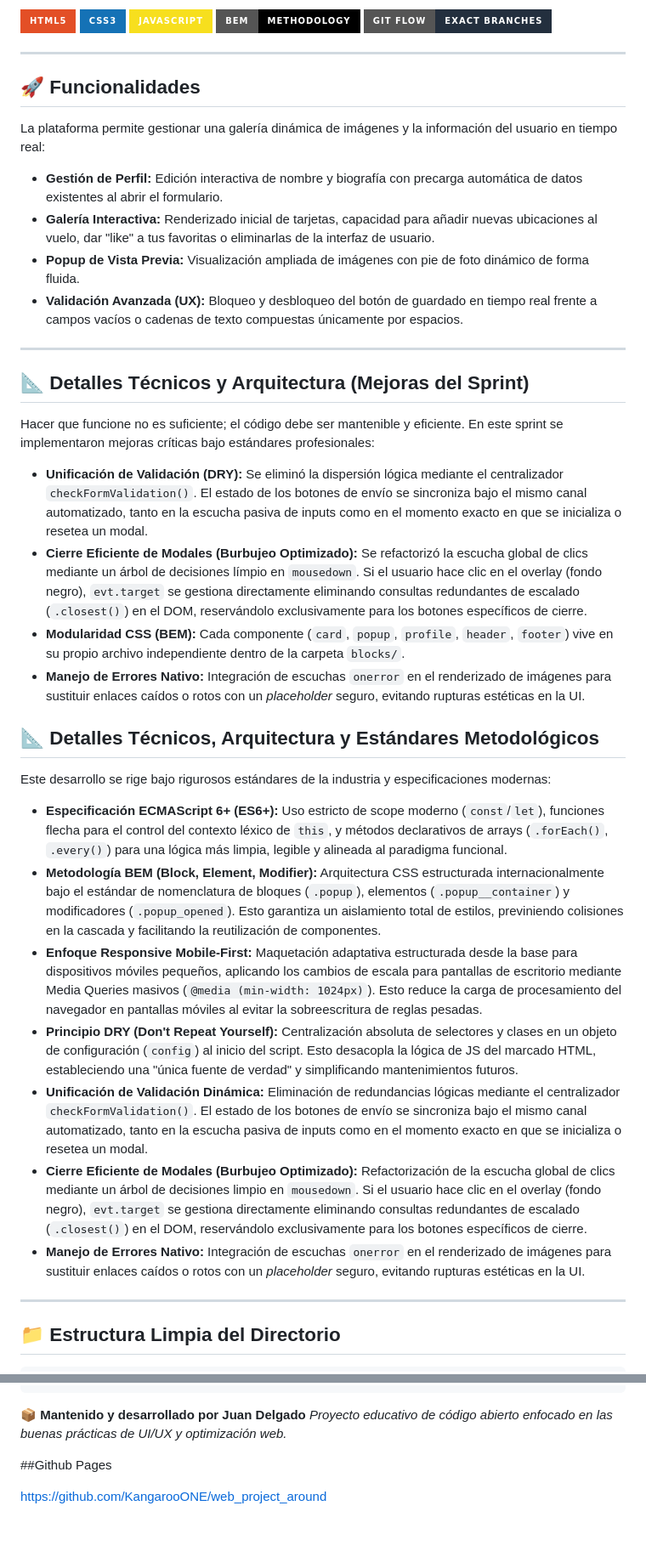
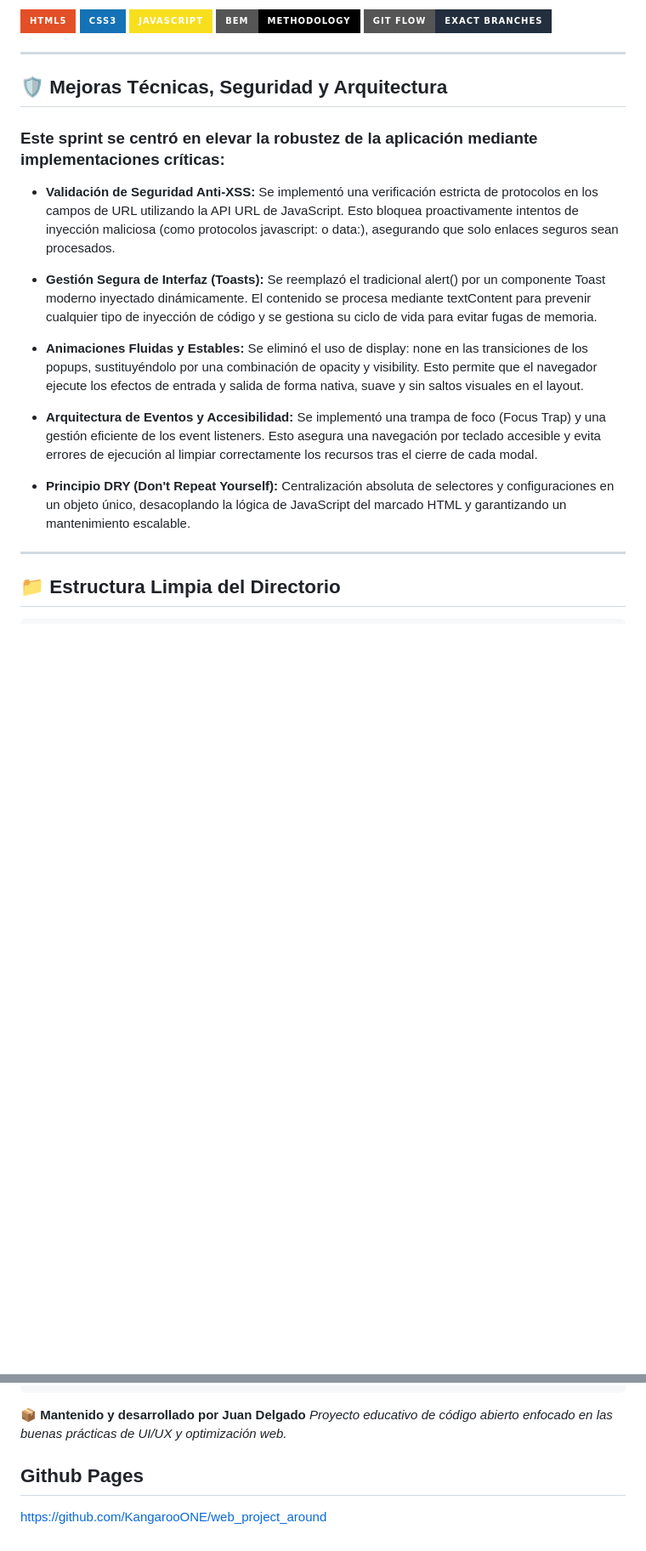
Before and after one commit to KangarooONE/web_project_around, a Markdown page: README.md, 2 parts joined by grey strips. Shown at 85% size. Rendered like a GitHub page; badges without logos; blank space fills up the shorter version.

Commit message:
Update: updated readme for latest sprint

````diff
--- a/README.md
+++ b/README.md
@@ -11,36 +11,21 @@
 
 ---
 
-## 🚀 Funcionalidades
+## 🛡️ Mejoras Técnicas, Seguridad y Arquitectura
 
-La plataforma permite gestionar una galería dinámica de imágenes y la información del usuario en tiempo real:
-* **Gestión de Perfil:** Edición interactiva de nombre y biografía con precarga automática de datos existentes al abrir el formulario.
-* **Galería Interactiva:** Renderizado inicial de tarjetas, capacidad para añadir nuevas ubicaciones al vuelo, dar "like" a tus favoritas o eliminarlas de la interfaz de usuario.
-* **Popup de Vista Previa:** Visualización ampliada de imágenes con pie de foto dinámico de forma fluida.
-* **Validación Avanzada (UX):** Bloqueo y desbloqueo del botón de guardado en tiempo real frente a campos vacíos o cadenas de texto compuestas únicamente por espacios.
+### Este sprint se centró en elevar la robustez de la aplicación mediante implementaciones críticas:
 
----
+- **Validación de Seguridad Anti-XSS:** Se implementó una verificación estricta de protocolos en los campos de URL utilizando la API URL de JavaScript. Esto bloquea proactivamente intentos de inyección maliciosa (como protocolos javascript: o data:), asegurando que solo enlaces seguros sean procesados.
 
-## 📐 Detalles Técnicos y Arquitectura (Mejoras del Sprint)
+- **Gestión Segura de Interfaz (Toasts):** Se reemplazó el tradicional alert() por un componente Toast moderno inyectado dinámicamente. El contenido se procesa mediante textContent para prevenir cualquier tipo de inyección de código y se gestiona su ciclo de vida para evitar fugas de memoria.
 
-Hacer que funcione no es suficiente; el código debe ser mantenible y eficiente. En este sprint se implementaron mejoras críticas bajo estándares profesionales:
+- **Animaciones Fluidas y Estables:** Se eliminó el uso de display: none en las transiciones de los popups, sustituyéndolo por una combinación de opacity y visibility. Esto permite que el navegador ejecute los efectos de entrada y salida de forma nativa, suave y sin saltos visuales en el layout.
 
-* **Unificación de Validación (DRY):** Se eliminó la dispersión lógica mediante el centralizador `checkFormValidation()`. El estado de los botones de envío se sincroniza bajo el mismo canal automatizado, tanto en la escucha pasiva de inputs como en el momento exacto en que se inicializa o resetea un modal.
-* **Cierre Eficiente de Modales (Burbujeo Optimizado):** Se refactorizó la escucha global de clics mediante un árbol de decisiones límpio en `mousedown`. Si el usuario hace clic en el overlay (fondo negro), `evt.target` se gestiona directamente eliminando consultas redundantes de escalado (`.closest()`) en el DOM, reservándolo exclusivamente para los botones específicos de cierre.
-* **Modularidad CSS (BEM):** Cada componente (`card`, `popup`, `profile`, `header`, `footer`) vive en su propio archivo independiente dentro de la carpeta `blocks/`.
-* **Manejo de Errores Nativo:** Integración de escuchas `onerror` en el renderizado de imágenes para sustituir enlaces caídos o rotos con un *placeholder* seguro, evitando rupturas estéticas en la UI.
+- **Arquitectura de Eventos y Accesibilidad:** Se implementó una trampa de foco (Focus Trap) y una gestión eficiente de los event listeners. Esto asegura una navegación por teclado accesible y evita errores de ejecución al limpiar correctamente los recursos tras el cierre de cada modal.
 
-## 📐 Detalles Técnicos, Arquitectura y Estándares Metodológicos
+- **Principio DRY (Don't Repeat Yourself):** Centralización absoluta de selectores y configuraciones en un objeto único, desacoplando la lógica de JavaScript del marcado HTML y garantizando un mantenimiento escalable.
 
-Este desarrollo se rige bajo rigurosos estándares de la industria y especificaciones modernas:
 
-* **Especificación ECMAScript 6+ (ES6+):** Uso estricto de scope moderno (`const`/`let`), funciones flecha para el control del contexto léxico de `this`, y métodos declarativos de arrays (`.forEach()`, `.every()`) para una lógica más limpia, legible y alineada al paradigma funcional.
-* **Metodología BEM (Block, Element, Modifier):** Arquitectura CSS estructurada internacionalmente bajo el estándar de nomenclatura de bloques (`.popup`), elementos (`.popup__container`) y modificadores (`.popup_opened`). Esto garantiza un aislamiento total de estilos, previniendo colisiones en la cascada y facilitando la reutilización de componentes.
-* **Enfoque Responsive Mobile-First:** Maquetación adaptativa estructurada desde la base para dispositivos móviles pequeños, aplicando los cambios de escala para pantallas de escritorio mediante Media Queries masivos (`@media (min-width: 1024px)`). Esto reduce la carga de procesamiento del navegador en pantallas móviles al evitar la sobreescritura de reglas pesadas.
-* **Principio DRY (Don't Repeat Yourself):** Centralización absoluta de selectores y clases en un objeto de configuración (`config`) al inicio del script. Esto desacopla la lógica de JS del marcado HTML, estableciendo una "única fuente de verdad" y simplificando mantenimientos futuros.
-* **Unificación de Validación Dinámica:** Eliminación de redundancias lógicas mediante el centralizador `checkFormValidation()`. El estado de los botones de envío se sincroniza bajo el mismo canal automatizado, tanto en la escucha pasiva de inputs como en el momento exacto en que se inicializa o resetea un modal.
-* **Cierre Eficiente de Modales (Burbujeo Optimizado):** Refactorización de la escucha global de clics mediante un árbol de decisiones limpio en `mousedown`. Si el usuario hace clic en el overlay (fondo negro), `evt.target` se gestiona directamente eliminando consultas redundantes de escalado (`.closest()`) en el DOM, reservándolo exclusivamente para los botones específicos de cierre.
-* **Manejo de Errores Nativo:** Integración de escuchas `onerror` en el renderizado de imágenes para sustituir enlaces caídos o rotos con un *placeholder* seguro, evitando rupturas estéticas en la UI.
 ---
 
 ## 📁 Estructura Limpia del Directorio
@@ -63,6 +48,5 @@ Este desarrollo se rige bajo rigurosos estándares de la industria y especificac
 ```
 📦 **Mantenido y desarrollado por Juan Delgado** _Proyecto educativo de código abierto enfocado en las buenas prácticas de UI/UX y optimización web._
 
-##Github Pages
-
-https://github.com/KangarooONE/web_project_around
+## Github Pages
+[https://github.com/KangarooONE/web_project_around](https://github.com/KangarooONE/web_project_around)
````
